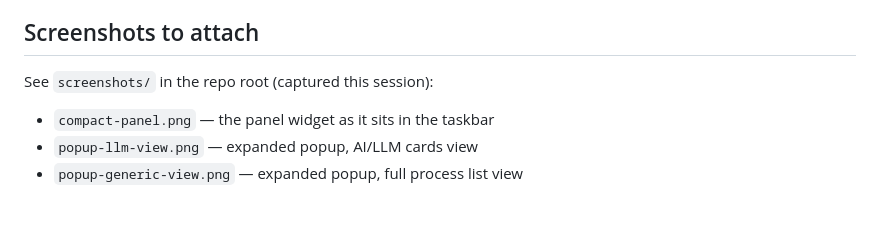
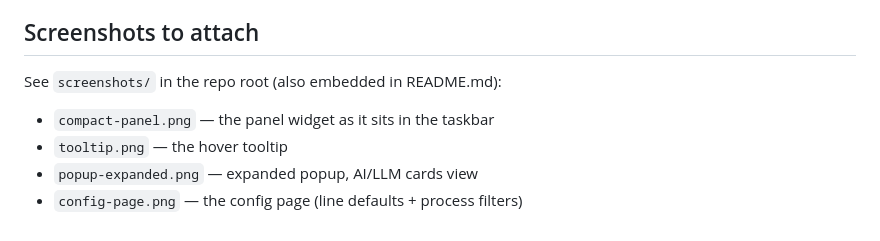
Before and after one commit to DAE51D/knvtop, a Markdown page: STORE_LISTING.md, the part around the change. GitHub-like rendering.

```diff
--- a/STORE_LISTING.md
+++ b/STORE_LISTING.md
@@ -59,7 +59,8 @@ source-link field should point at.
 
 ## Screenshots to attach
 
-See `screenshots/` in the repo root (captured this session):
+See `screenshots/` in the repo root (also embedded in README.md):
 - `compact-panel.png` — the panel widget as it sits in the taskbar
-- `popup-llm-view.png` — expanded popup, AI/LLM cards view
-- `popup-generic-view.png` — expanded popup, full process list view
+- `tooltip.png` — the hover tooltip
+- `popup-expanded.png` — expanded popup, AI/LLM cards view
+- `config-page.png` — the config page (line defaults + process filters)
```
Also changed, not shown: PUBLISH.md (+4 -6 lines), README.md (+20 -0 lines), screenshots/config-page.png (added), screenshots/popup-expanded.png (added), screenshots/tooltip.png (added).
